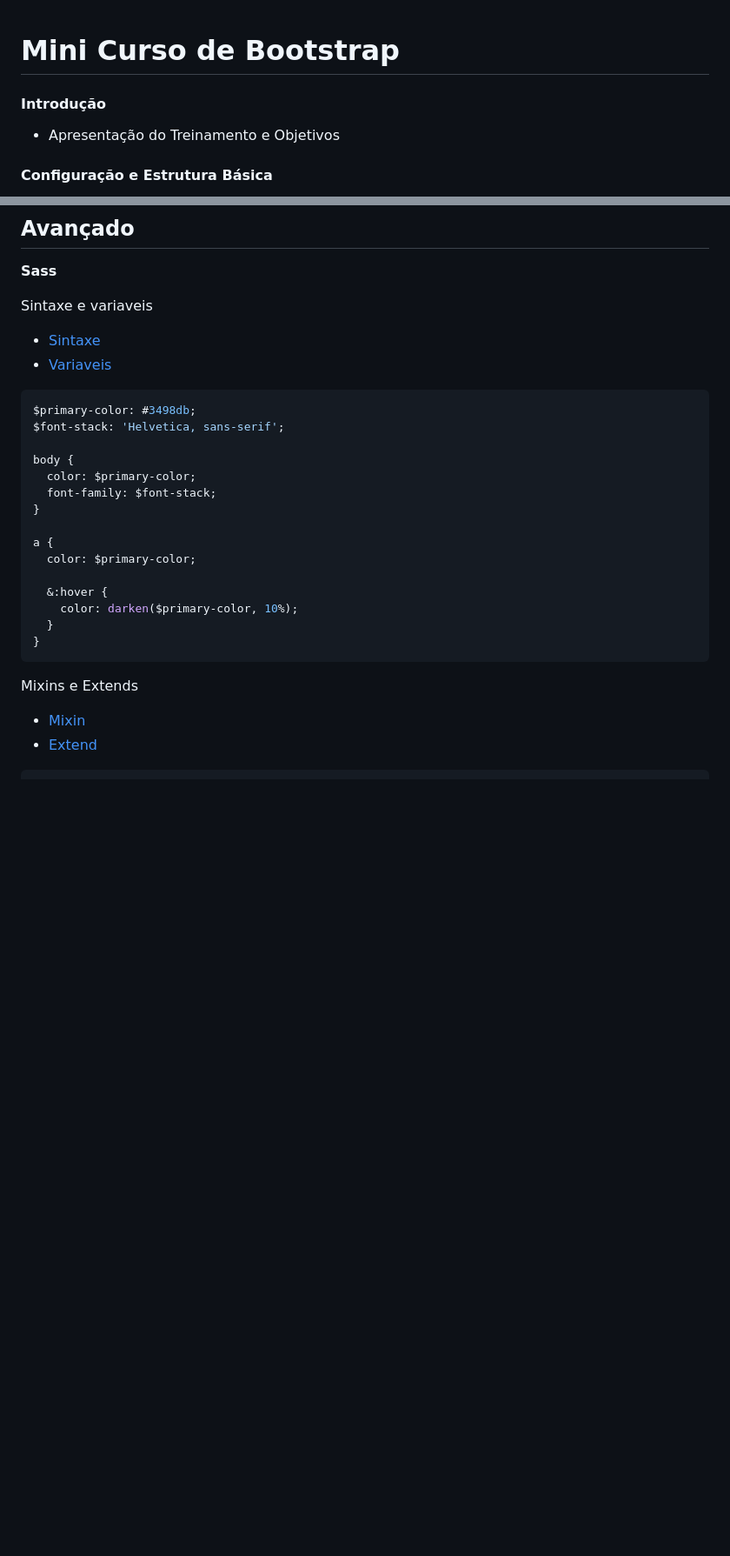
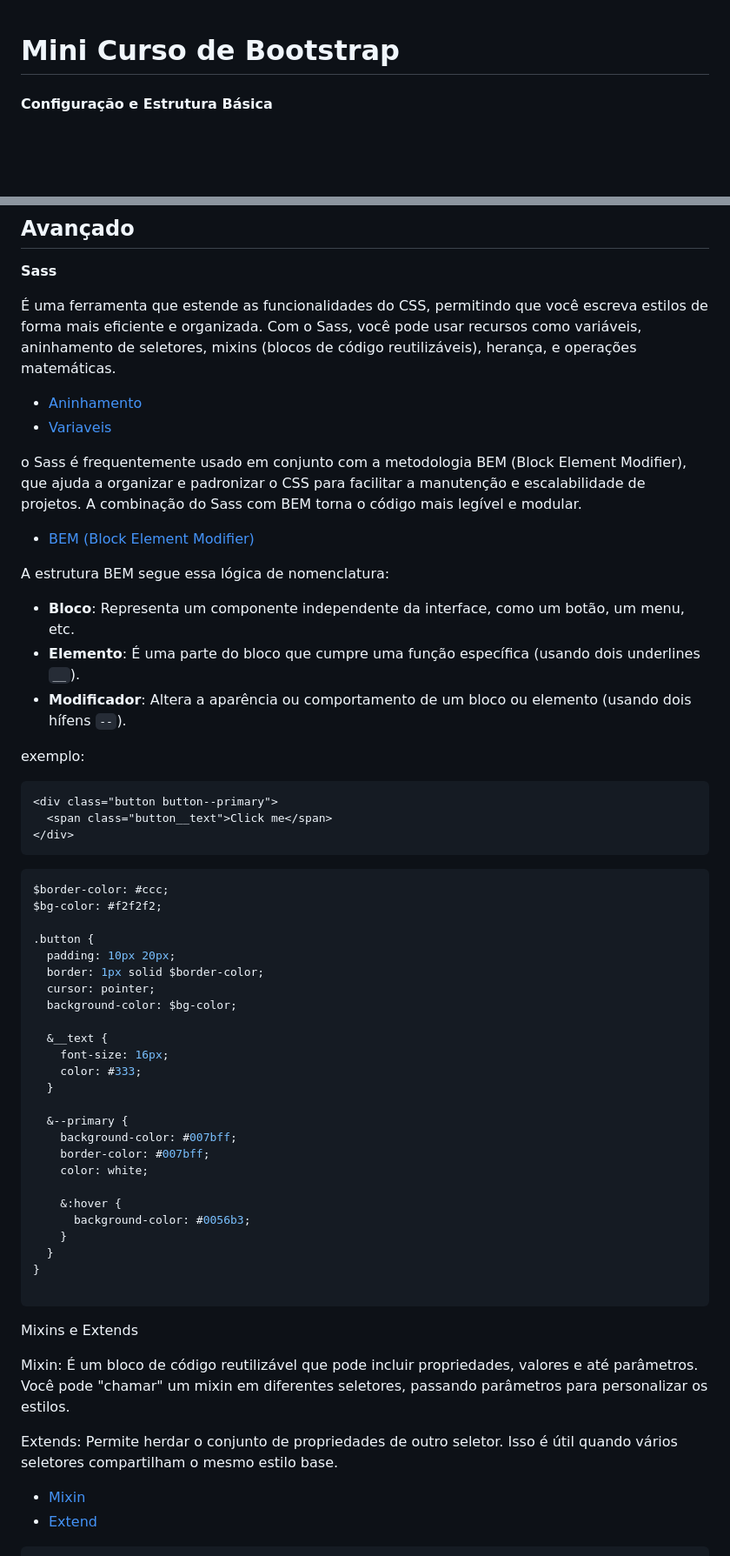
Before and after one commit to Ricardofreitasdev/mini-curso-bootstrap, a Markdown page: readme.md, 2 parts joined by grey strips. Shown: that part at 87% size. GitHub-like rendering; blank space fills up the shorter version.

````diff
--- a/readme.md
+++ b/readme.md
@@ -1,8 +1,4 @@
 # Mini Curso de Bootstrap
-
-#### Introdução
-
-- Apresentação do Treinamento e Objetivos
 
 #### Configuração e Estrutura Básica
 
@@ -596,30 +699,63 @@ Form Validation
 
 **Sass**
 
-Sintaxe e variaveis
+É uma ferramenta que estende as funcionalidades do CSS, permitindo que você escreva estilos de forma mais eficiente e organizada. Com o Sass, você pode usar recursos como variáveis, aninhamento de seletores, mixins (blocos de código reutilizáveis), herança, e operações matemáticas.
 
-- [Sintaxe](https://sass-lang.com/documentation/style-rules/#nesting)
+- [Aninhamento](https://sass-lang.com/documentation/style-rules/#nesting)
 - [Variaveis](https://sass-lang.com/documentation/variables/)
 
+
+o Sass é frequentemente usado em conjunto com a metodologia BEM (Block Element Modifier), que ajuda a organizar e padronizar o CSS para facilitar a manutenção e escalabilidade de projetos. A combinação do Sass com BEM torna o código mais legível e modular.
+
+- [BEM (Block Element Modifier)](https://desenvolvimentoparaweb.com/css/bem/)
+
+A estrutura BEM segue essa lógica de nomenclatura:
+
+- **Bloco**: Representa um componente independente da interface, como um botão, um menu, etc.
+- **Elemento**: É uma parte do bloco que cumpre uma função específica (usando dois underlines `__`).
+- **Modificador**: Altera a aparência ou comportamento de um bloco ou elemento (usando dois hífens `--`).
+
+exemplo:
+
+```html
+<div class="button button--primary">
+  <span class="button__text">Click me</span>
+</div>
+```
+
 ```scss
-$primary-color: #3498db;
-$font-stack: 'Helvetica, sans-serif';
+$border-color: #ccc;
+$bg-color: #f2f2f2;
 
-body {
-  color: $primary-color;
-  font-family: $font-stack;
+.button {
+  padding: 10px 20px;
+  border: 1px solid $border-color;
+  cursor: pointer;
+  background-color: $bg-color;
+
+  &__text {
+    font-size: 16px;
+    color: #333;
+  }
+
+  &--primary {
+    background-color: #007bff;
+    border-color: #007bff;
+    color: white;
+
+    &:hover {
+      background-color: #0056b3;
+    }
+  }
 }
 
-a {
-  color: $primary-color;
-
-  &:hover {
-    color: darken($primary-color, 10%);
-  }
-}
 ```
 
 Mixins e Extends
+
+Mixin: É um bloco de código reutilizável que pode incluir propriedades, valores e até parâmetros. Você pode "chamar" um mixin em diferentes seletores, passando parâmetros para personalizar os estilos.
+
+Extends: Permite herdar o conjunto de propriedades de outro seletor. Isso é útil quando vários seletores compartilham o mesmo estilo base.
 
 - [Mixin](https://sass-lang.com/documentation/at-rules/mixin/)
 - [Extend](https://sass-lang.com/documentation/at-rules/extend/)
````
Also changed, not shown: other parts of readme.md (+115 -2 lines), desafios/desafio-tray.png.
